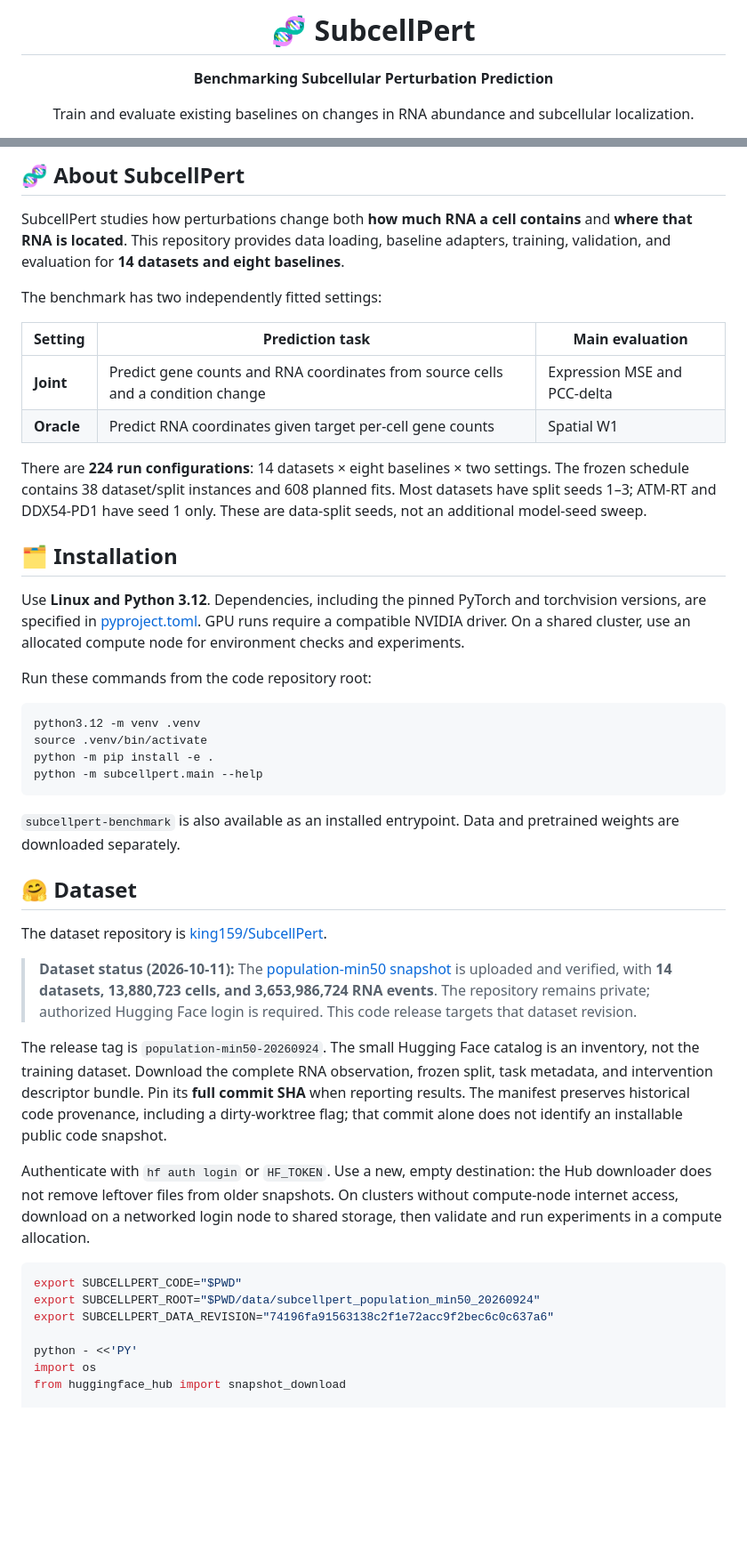
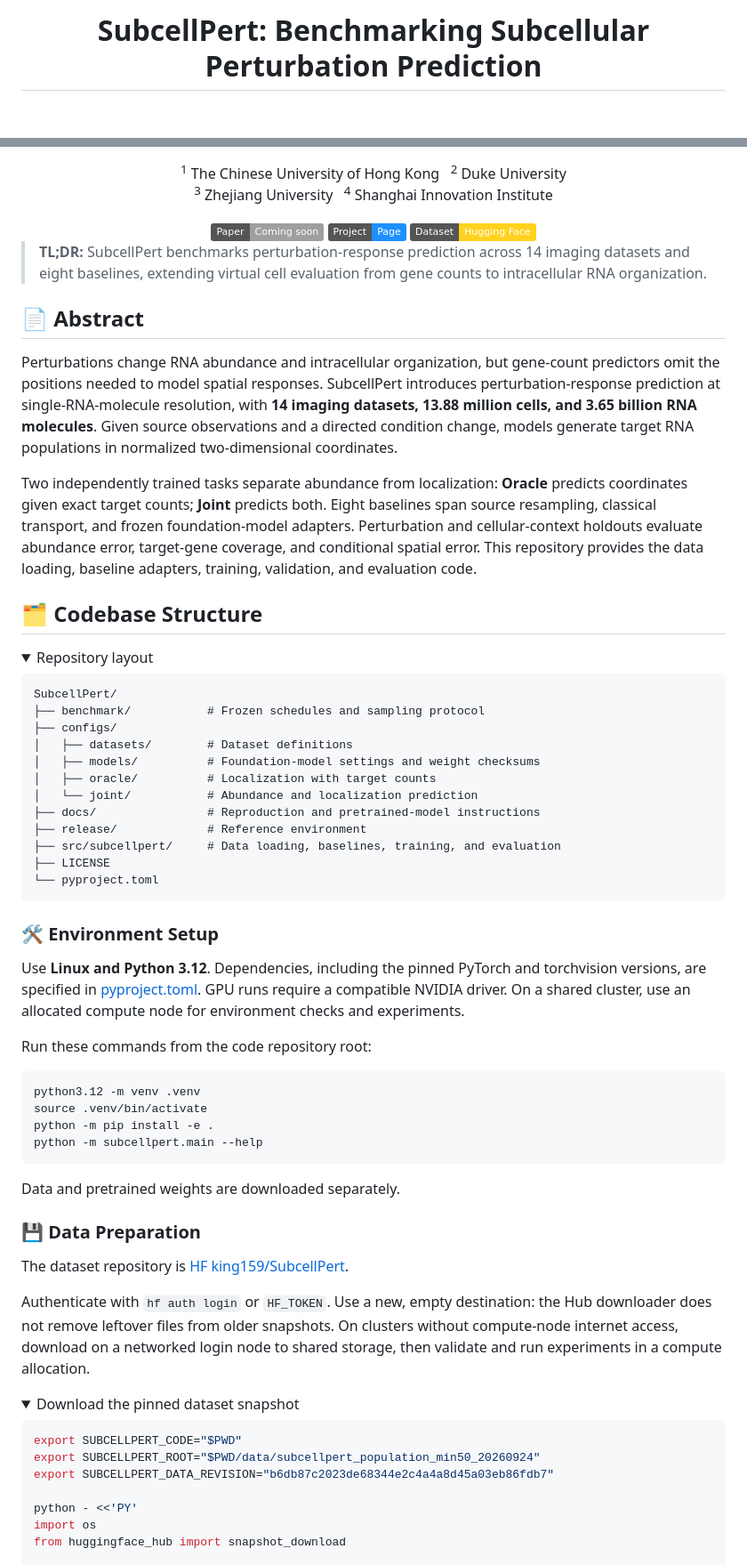
Before and after one commit to king159/SubcellPert, a Markdown page: README.md, 2 parts joined by grey strips. Shown at 89% size. GitHub-like rendering; folded sections open; badges without logos; blank space fills up the shorter version.

Commit message:
Refresh README and pin consolidated Hugging Face snapshot

````diff
--- a/README.md
+++ b/README.md
@@ -1,5 +1,3 @@
-<h1 align="center">🧬 SubcellPert</h1>
-<p align="center"><strong>Benchmarking Subcellular Perturbation Prediction</strong></p>
-<p align="center">Train and evaluate existing baselines on changes in RNA abundance and subcellular localization.</p>
+<h1 align="center">SubcellPert: Benchmarking Subcellular Perturbation Prediction</h1>
 
 <p align="center">
@@ -10,24 +12,59 @@
 </p>
 
-## 🧬 About SubcellPert
+<p align="center">
+  <sup>1</sup> The Chinese University of Hong Kong &nbsp;
+  <sup>2</sup> Duke University<br>
+  <sup>3</sup> Zhejiang University &nbsp;
+  <sup>4</sup> Shanghai Innovation Institute<br>
+</p>
 
-SubcellPert studies how perturbations change both **how much RNA a cell contains**
-and **where that RNA is located**. This repository provides data loading, baseline
-adapters, training, validation, and evaluation for **14 datasets and eight baselines**.
+<div align="center">
+  <img src="https://img.shields.io/badge/Paper-Coming%20soon-lightgrey" alt="Paper: coming soon" height="20">
+  <a href="https://personal-page.wjh.app/SubcellPert/" target="_blank" rel="noopener noreferrer"><img src="https://img.shields.io/badge/Project-Page-1E90FF" alt="Project page" height="20"></a>
+  <a href="https://huggingface.co/datasets/king159/SubcellPert" target="_blank" rel="noopener noreferrer"><img src="https://img.shields.io/badge/Dataset-Hugging%20Face-FFD21E?logo=huggingface" alt="Dataset on Hugging Face" height="20"></a>
+</div>
 
-The benchmark has two independently fitted settings:
+> **TL;DR:** SubcellPert benchmarks perturbation-response prediction across 14 imaging datasets and eight baselines, extending virtual cell evaluation from gene counts to intracellular RNA organization.
 
-| Setting | Prediction task | Main evaluation |
-| --- | --- | --- |
-| **Joint** | Predict gene counts and RNA coordinates from source cells and a condition change | Expression MSE and PCC-delta |
-| **Oracle** | Predict RNA coordinates given target per-cell gene counts | Spatial W1 |
+## 📄 Abstract
 
-There are **224 run configurations**: 14 datasets × eight baselines × two settings.
-The frozen schedule contains 38 dataset/split instances and 608 planned fits.
-Most datasets have split seeds 1–3; ATM-RT and DDX54-PD1 have seed 1 only.
-These are data-split seeds, not an additional model-seed sweep.
+Perturbations change RNA abundance and intracellular organization, but gene-count
+predictors omit the positions needed to model spatial responses. SubcellPert
+introduces perturbation-response prediction at single-RNA-molecule resolution,
+with **14 imaging datasets, 13.88 million cells, and 3.65 billion RNA molecules**.
+Given source observations and a directed condition change, models generate target
+RNA populations in normalized two-dimensional coordinates.
 
-## 🗂️ Installation
+Two independently trained tasks separate abundance from localization: **Oracle**
+predicts coordinates given exact target counts; **Joint** predicts both. Eight
+baselines span source resampling, classical transport, and frozen foundation-model
+adapters. Perturbation and cellular-context holdouts evaluate abundance error,
+target-gene coverage, and conditional spatial error. This repository provides the
+data loading, baseline adapters, training, validation, and evaluation code.
+
+## 🗂️ Codebase Structure
+
+<details>
+<summary>Repository layout</summary>
+
+```text
+SubcellPert/
+├── benchmark/           # Frozen schedules and sampling protocol
+├── configs/
+│   ├── datasets/        # Dataset definitions
+│   ├── models/          # Foundation-model settings and weight checksums
+│   ├── oracle/          # Localization with target counts
+│   └── joint/           # Abundance and localization prediction
+├── docs/                # Reproduction and pretrained-model instructions
+├── release/             # Reference environment
+├── src/subcellpert/     # Data loading, baselines, training, and evaluation
+├── LICENSE
+└── pyproject.toml
+```
+
+</details>
+
+### 🛠️ Environment Setup
 
 Use **Linux and Python 3.12**. Dependencies, including the pinned PyTorch and
 torchvision versions, are specified in [pyproject.toml](pyproject.toml).
@@ -43,34 +80,24 @@ python -m pip install -e .
 python -m subcellpert.main --help
 ```
 
-`subcellpert-benchmark` is also available as an installed entrypoint.
 Data and pretrained weights are downloaded separately.
 
-## 🤗 Dataset
+### 💾 Data Preparation
 
-The dataset repository is [king159/SubcellPert](https://huggingface.co/datasets/king159/SubcellPert).
-
-> **Dataset status (2026-10-11):** The [population-min50 snapshot](https://huggingface.co/datasets/king159/SubcellPert/tree/74196fa91563138c2f1e72acc9f2bec6c0c637a6)
-> is uploaded and verified, with **14 datasets, 13,880,723 cells, and
-> 3,653,986,724 RNA events**. The repository remains private; authorized Hugging
-> Face login is required. This code release targets that dataset revision.
-
-The release tag is `population-min50-20260924`. The small Hugging Face catalog
-is an inventory, not the training dataset. Download the complete RNA observation,
-frozen split, task metadata, and intervention descriptor bundle. Pin its **full
-commit SHA** when reporting results. The manifest preserves historical code
-provenance, including a dirty-worktree flag; that commit alone does not identify
-an installable public code snapshot.
+The dataset repository is [HF king159/SubcellPert](https://huggingface.co/datasets/king159/SubcellPert).
 
 Authenticate with `hf auth login` or `HF_TOKEN`. Use a new, empty destination:
 the Hub downloader does not remove leftover files from older snapshots. On
 clusters without compute-node internet access, download on a networked login
 node to shared storage, then validate and run experiments in a compute allocation.
 
+<details open>
+<summary>Download the pinned dataset snapshot</summary>
+
 ```bash
 export SUBCELLPERT_CODE="$PWD"
 export SUBCELLPERT_ROOT="$PWD/data/subcellpert_population_min50_20260924"
-export SUBCELLPERT_DATA_REVISION="74196fa91563138c2f1e72acc9f2bec6c0c637a6"
+export SUBCELLPERT_DATA_REVISION="b6db87c2023de68344e2c4a4a8d45a03eb86fdb7"
 
 python - <<'PY'
 import os
````
Also changed, not shown: other parts of README.md (+32 -29 lines), docs/reproduction.md (+7 -12 lines), 1 other file.
